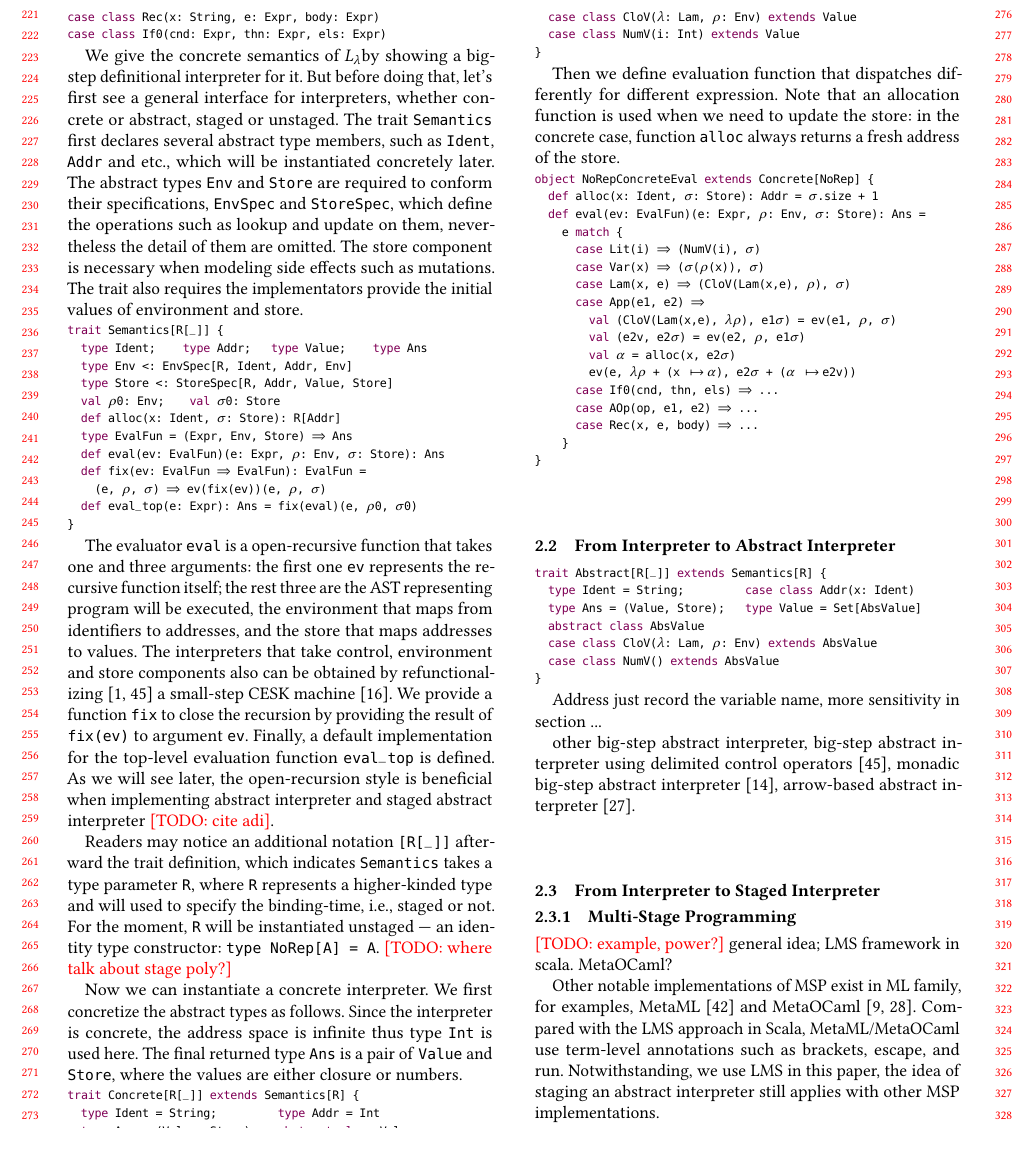
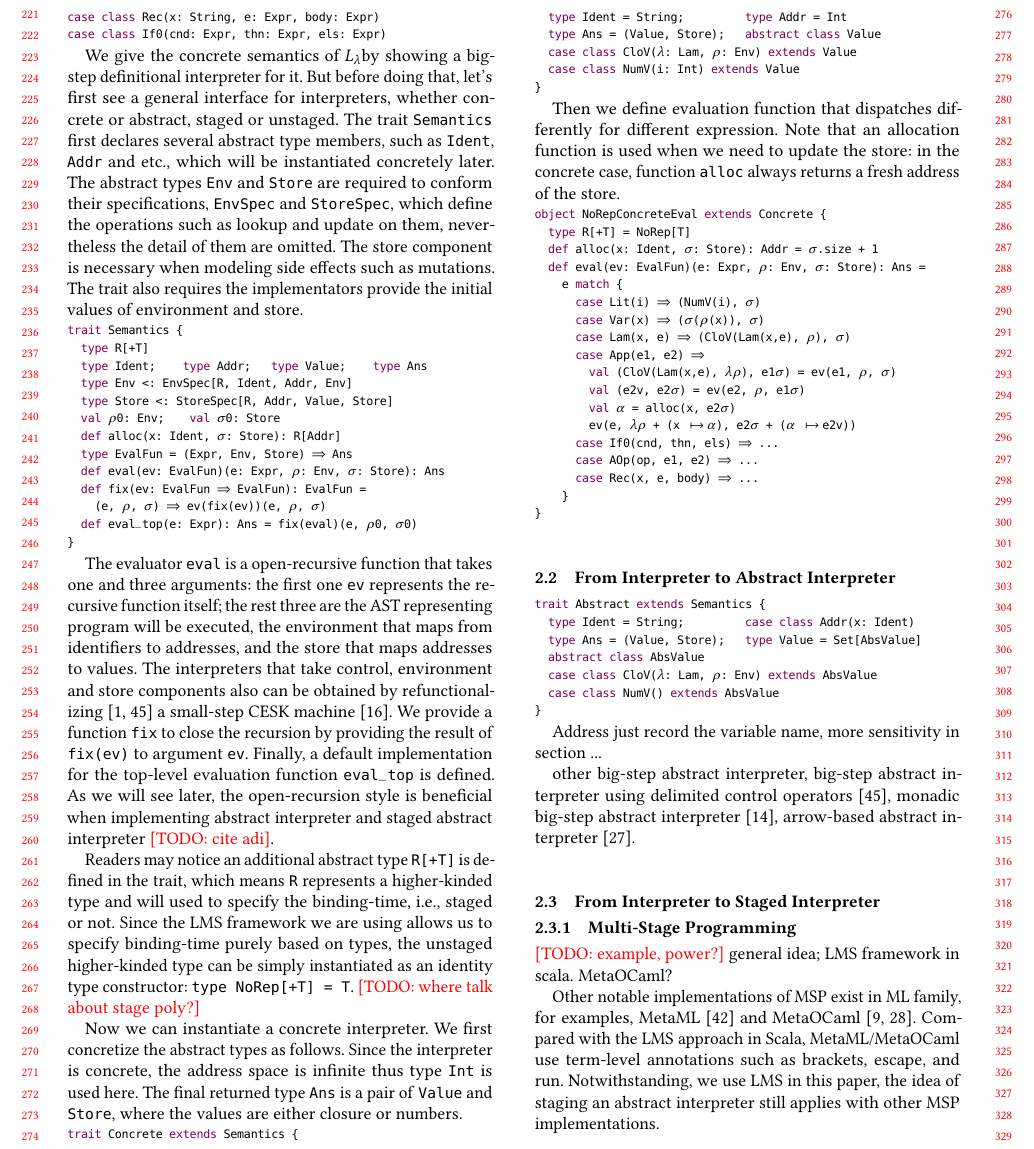
Before and after one commit to Generative-Program-Analysis/GenSym, a LaTeX paper (paper/paper.tex, which reads paper/20_bg.tex): part of page 3 of 7, cut so that both start at the same text. Compiled offline with pdfLaTeX.

Commit message:
fix bug / revision

```diff
--- a/paper/20_bg.tex
+++ b/paper/20_bg.tex
@@ -40,7 +40,8 @@ The trait also requires the implementators provide the initial values of environ
 %TODO: talk about alloc here?
 
 \begin{lstlisting}
-trait Semantics[R[_]] {
+trait Semantics {
+  type R[+T]
   type Ident;    type Addr;   type Value;    type Ans
   type Env <: EnvSpec[R, Ident, Addr, Env]
   type Store <: StoreSpec[R, Addr, Value, Store]
@@ -65,11 +66,11 @@ to argument \texttt{ev}. Finally, a default implementation for the top-level eva
 As we will see later, the open-recursion style is beneficial when implementing abstract interpreter and
 staged abstract interpreter \todo{cite adi}.
 
-Readers may notice an additional notation \texttt{[R[\_]]} afterward the trait definition,
-which indicates \texttt{Semantics} takes a type parameter \texttt{R}, where \texttt{R} represents
-a higher-kinded type and will used to specify the binding-time, i.e., staged or not.
-For the moment, \texttt{R} will be instantiated unstaged --- an identity type constructor:
-\texttt{type NoRep[A] = A}. \todo{where talk about stage poly?}
+Readers may notice an additional abstract type \texttt{R[+T]} is defined in the trait,
+which means \texttt{R} represents a higher-kinded type and will used to specify the binding-time,
+i.e., staged or not. Since the LMS framework we are using allows us to specify binding-time purely
+based on types, the unstaged higher-kinded type can be simply instantiated as an identity type constructor:
+\texttt{type NoRep[+T] = T}. \todo{where talk about stage poly?}
 
 Now we can instantiate a concrete interpreter. We first concretize the abstract types as follows.
 Since the interpreter is concrete, the address space is infinite thus type \texttt{Int} is used here.
@@ -77,7 +78,7 @@ The final returned type \texttt{Ans} is a pair of \texttt{Value} and \texttt{Sto
 the values are either closure or numbers.
 
 \begin{lstlisting}
-trait Concrete[R[_]] extends Semantics[R] {
+trait Concrete extends Semantics {
   type Ident = String;         type Addr = Int
   type Ans = (Value, Store);   abstract class Value
   case class CloV($\lambda$: Lam, $\rho$: Env) extends Value
@@ -90,7 +91,8 @@ Note that an allocation function is used when we need to update the store:
 in the concrete case, function \texttt{alloc} always returns a fresh address of the store.
 
 \begin{lstlisting}
-object NoRepConcreteEval extends Concrete[NoRep] {
+object NoRepConcreteEval extends Concrete {
+  type R[+T] = NoRep[T]
   def alloc(x: Ident, $\sigma$: Store): Addr = $\sigma$.size + 1
   def eval(ev: EvalFun)(e: Expr, $\rho$: Env, $\sigma$: Store): Ans =
     e match {
@@ -112,7 +114,7 @@ object NoRepConcreteEval extends Concrete[NoRep] {
 \subsection{From Interpreter to Abstract Interpreter}
 
 \begin{lstlisting}
-trait Abstract[R[_]] extends Semantics[R] {
+trait Abstract extends Semantics {
   type Ident = String;         case class Addr(x: Ident)
   type Ans = (Value, Store);   type Value = Set[AbsValue]
   abstract class AbsValue
```
Also changed, not shown: paper/20_bg.tex (4 more changed lines), 1 other file.
